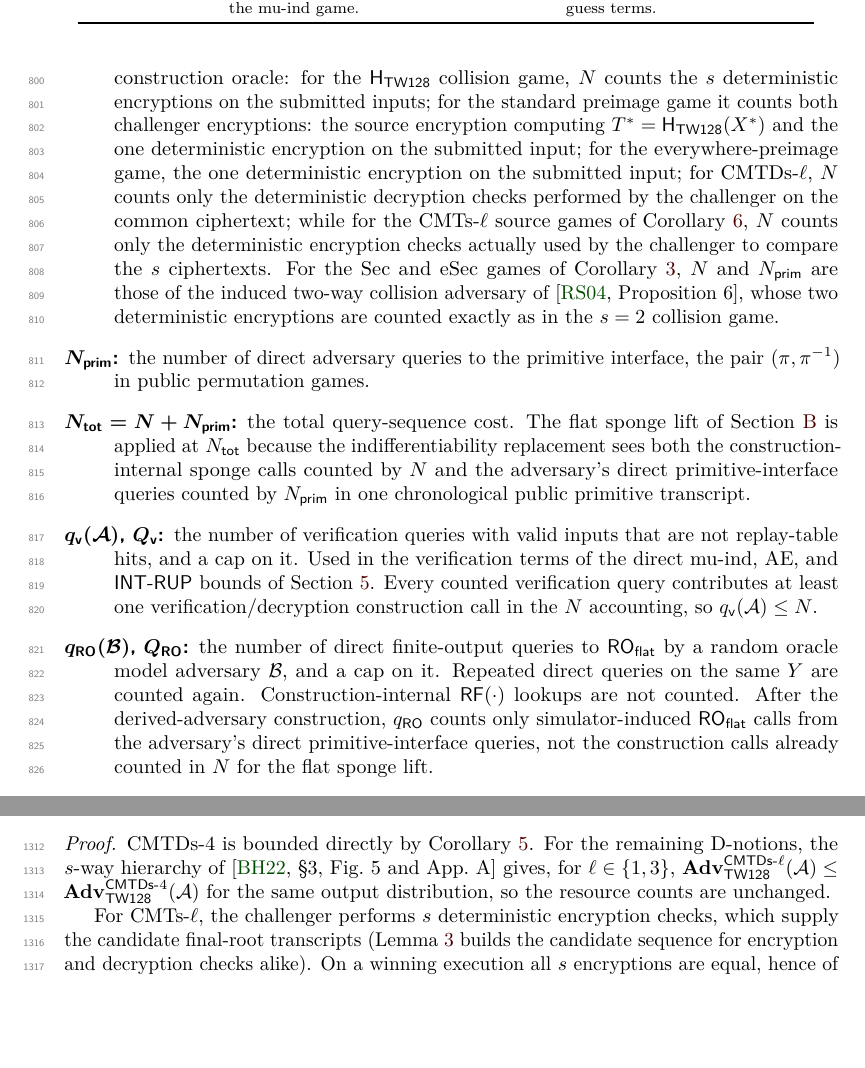
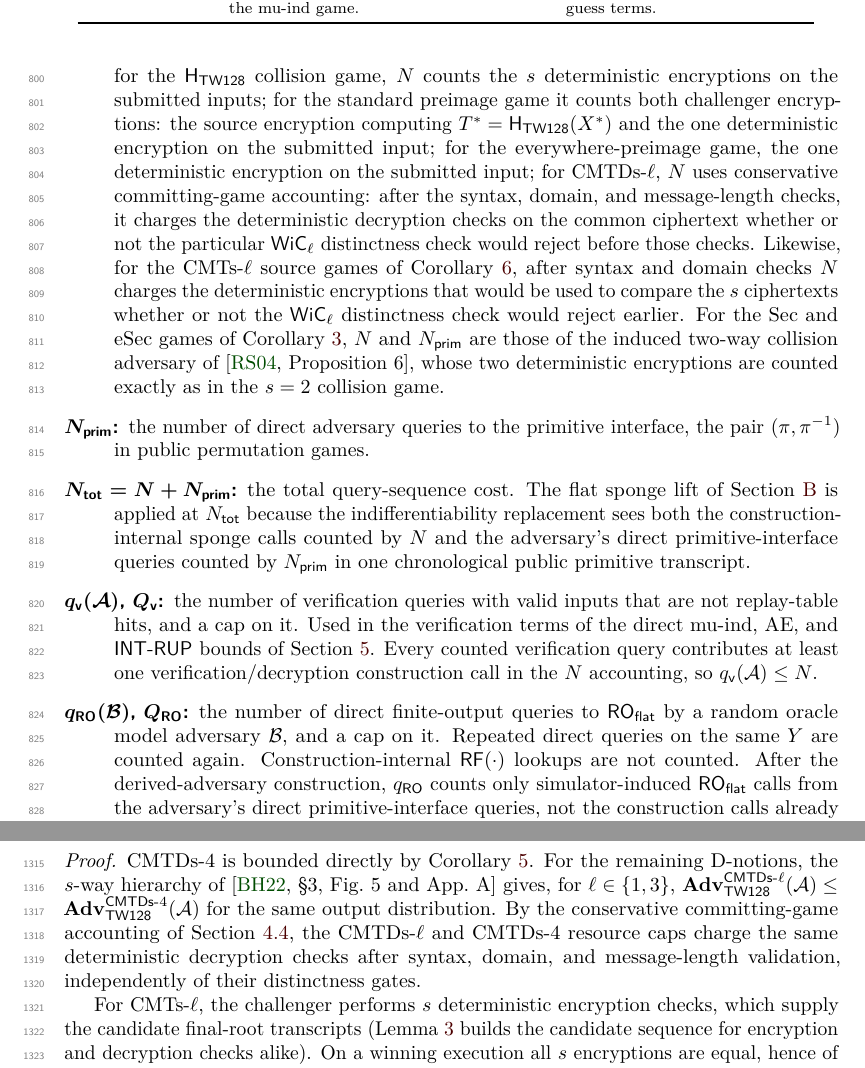
Before and after one commit to codahale/treewrap, a LaTeX document (paper/main.tex, which reads paper/sections/04-security-model.tex, paper/sections/06-root-tag-hash-security-committing-security.tex): two parts of pages 22 and 34 of 78, joined at a grey line, cut so that both start at the same text, the shorter picture padded with empty space. Compiled offline with pdfLaTeX.

Commit message:
Clarify committing resource accounting
Use conservative committing-game accounting for the CMTDs hierarchy step and include the rebuilt paper PDF.

```diff
--- a/paper/sections/04-security-model.tex
+++ b/paper/sections/04-security-model.tex
@@ -451,12 +451,15 @@ computations contribute to each count.
   encryption computing $T^* = \HTW(X^*)$ and the one deterministic
   encryption on the submitted input; for the everywhere-preimage game,
   the one deterministic encryption on the submitted input; for
-  CMTDs-$\ell$, $N$ counts only the deterministic decryption checks
-  performed by the challenger on the common ciphertext; while for the
-  CMTs-$\ell$ source games of
-  \Cref{cor:committing-combined}, $N$ counts only the deterministic
-  encryption checks actually used by the challenger to compare the $s$
-  ciphertexts. For the Sec and eSec games of
+  CMTDs-$\ell$, $N$ uses conservative committing-game accounting: after
+  the syntax, domain, and message-length checks, it charges the
+  deterministic decryption checks on the common ciphertext whether or not
+  the particular $\WiC_\ell$ distinctness check would reject before those
+  checks. Likewise, for the CMTs-$\ell$ source games of
+  \Cref{cor:committing-combined}, after syntax and domain checks $N$
+  charges the deterministic encryptions that would be used to compare the $s$
+  ciphertexts whether or not the $\WiC_\ell$ distinctness check would
+  reject earlier. For the Sec and eSec games of
   \Cref{cor:second-preimage-rs04}, $N$ and $\Nprim$ are those of the
   induced two-way collision adversary of \cite[Proposition~6]{RS04},
   whose two deterministic encryptions are counted exactly as in the
--- a/paper/sections/06-root-tag-hash-security-committing-security.tex
+++ b/paper/sections/06-root-tag-hash-security-committing-security.tex
@@ -673,8 +673,11 @@ CMTDs-4 is bounded directly by \Cref{cor:cmtds4}. For the remaining
 D-notions, the $s$-way hierarchy of \cite[\S3, Fig.~5 and
 App.~A]{BH22} gives, for $\ell \in \{1,3\}$,
 $\Advcmtds{\ell}_\TW(\mathcal{A}) \leq
-\Advcmtds{4}_\TW(\mathcal{A})$ for the same output distribution, so the
-resource counts are unchanged.
+\Advcmtds{4}_\TW(\mathcal{A})$ for the same output distribution. By the
+conservative committing-game accounting of \Cref{sec:resources}, the
+CMTDs-$\ell$ and CMTDs-4 resource caps charge the same deterministic
+decryption checks after syntax, domain, and message-length validation,
+independently of their distinctness gates.
 
 For CMTs-$\ell$, the challenger performs $s$ deterministic encryption
 checks, which supply the candidate final-root transcripts
```
Also changed, not shown: paper/main.pdf.
